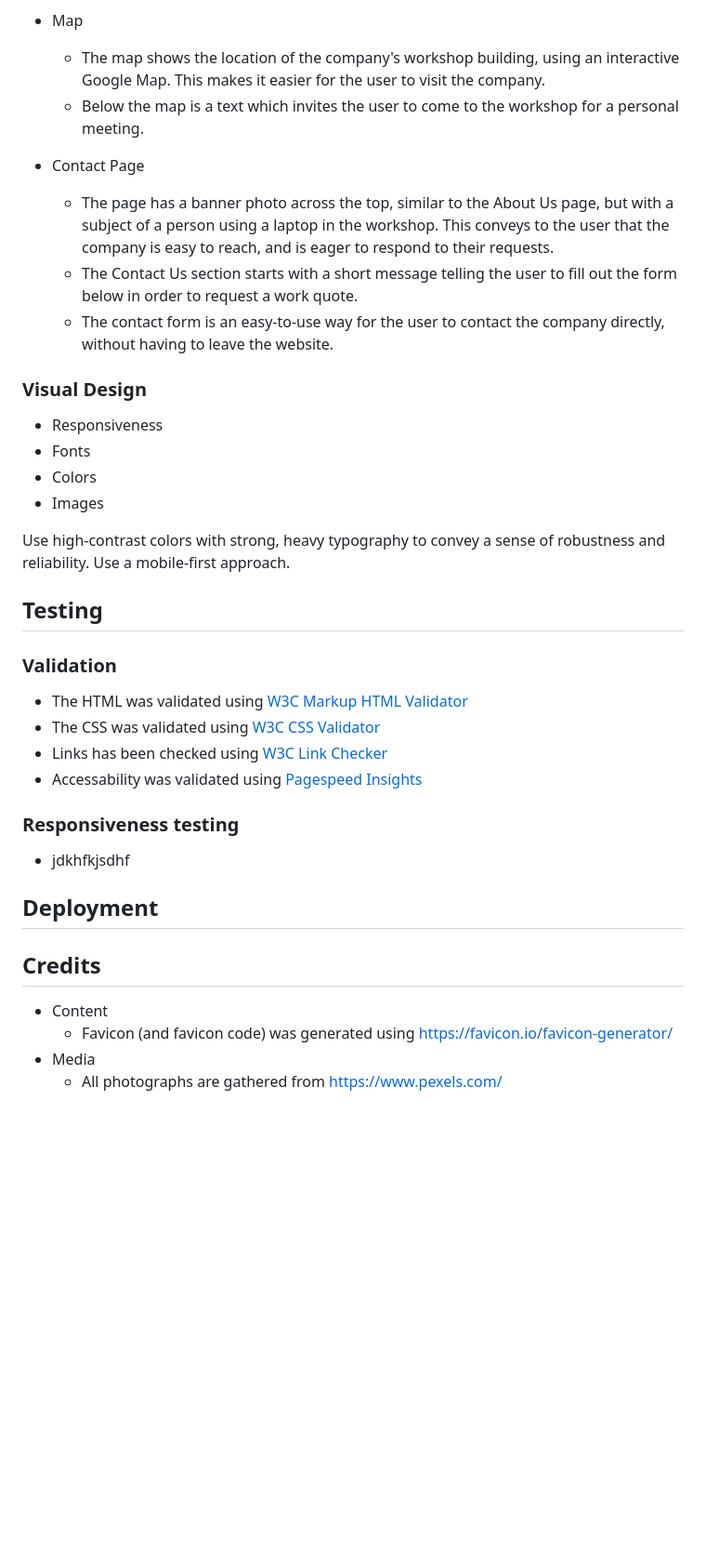
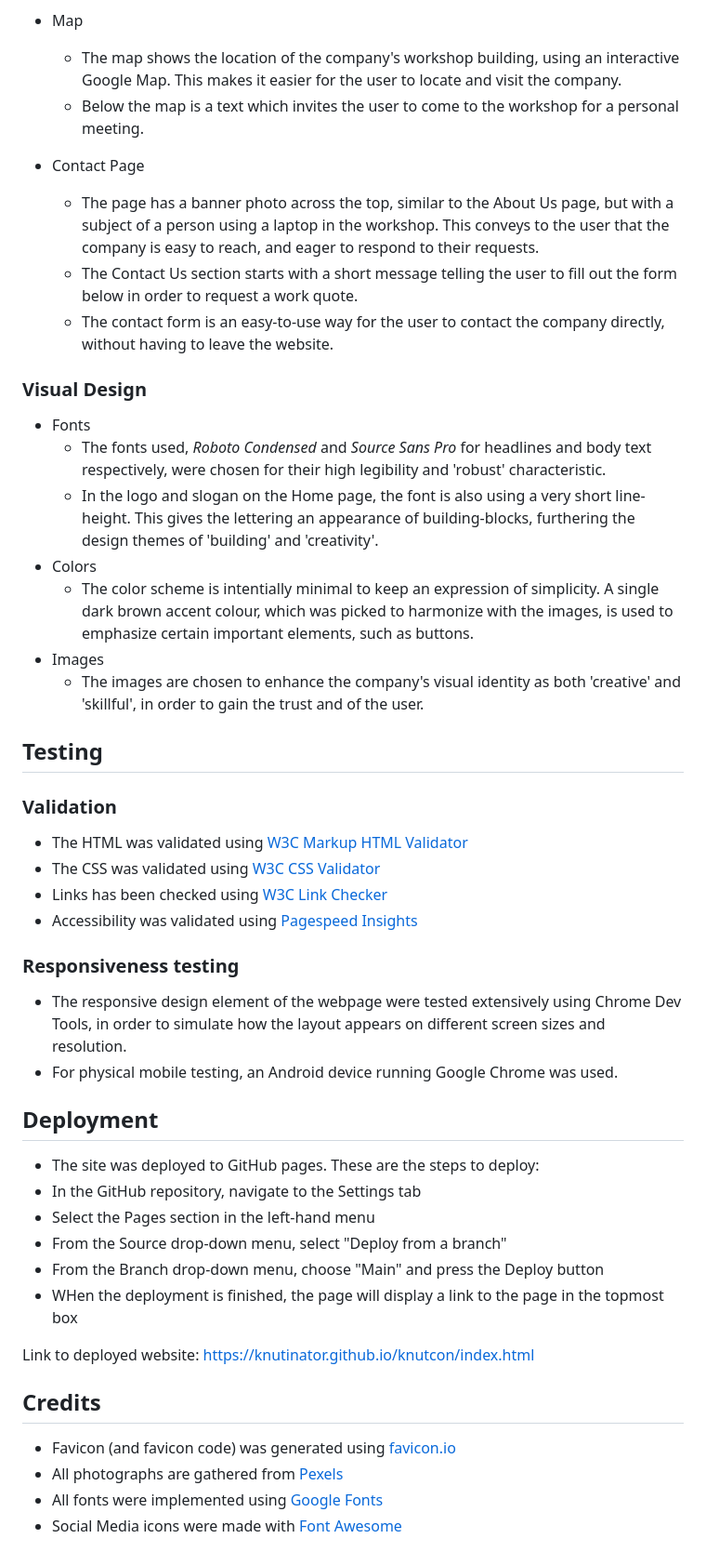
Before and after one commit to knutinator/knutcon, a Markdown page: README.md, the part around the change. Shown at 93% size. Drawn GitHub-style; blank space fills up the shorter version.

Commit message:
Add design, testing and deployment to readme

```diff
--- a/README.md
+++ b/README.md
@@ -42,23 +42,24 @@ Knut's Construction is a website for the company of the same name in Göteborg,
     - The "About Us" text section gives the user more in-depth info about the company's history and services, instilling a sense of familiarity and trustworthiness.
 
 - Map
-    - The map shows the location of the company's workshop building, using an interactive Google Map. This makes it easier for the user to visit the company.
+    - The map shows the location of the company's workshop building, using an interactive Google Map. This makes it easier for the user to locate and visit the company.
     - Below the map is a text which invites the user to come to the workshop for a personal meeting.
 
 - Contact Page
-    - The page has a banner photo across the top, similar to the About Us page, but with a subject of a person using a laptop in the workshop. This conveys to the user that the company is easy to reach, and is eager to respond to their requests.
+    - The page has a banner photo across the top, similar to the About Us page, but with a subject of a person using a laptop in the workshop. This conveys to the user that the company is easy to reach, and eager to respond to their requests.
     - The Contact Us section starts with a short message telling the user to fill out the form below in order to request a work quote.
     - The contact form is an easy-to-use way for the user to contact the company directly, without having to leave the website.
 
 
 ### Visual Design
 
-- Responsiveness
 - Fonts
+    - The fonts used, <em>Roboto Condensed</em> and <em>Source Sans Pro</em> for headlines and body text respectively, were chosen for their high legibility and 'robust' characteristic.
+    - In the logo and slogan on the Home page, the font is also using a very short line-height. This gives the lettering an appearance of building-blocks, furthering the design themes of 'building' and 'creativity'.
 - Colors
+    - The color scheme is intentially minimal to keep an expression of simplicity. A single dark brown accent colour, which was picked to harmonize with the images, is used to emphasize certain important elements, such as buttons.
 - Images
-
-Use high-contrast colors with strong, heavy typography to convey a sense of robustness and reliability. Use a mobile-first approach.
+    - The images are chosen to enhance the company's visual identity as both 'creative' and 'skillful', in order to gain the trust and of the user.
 
 ## Testing
 
@@ -67,17 +68,28 @@ Use high-contrast colors with strong, heavy typography to convey a sense of robu
 - The HTML was validated using <a href="https://validator.w3.org/">W3C Markup HTML Validator</a>
 - The CSS was validated using <a href="https://jigsaw.w3.org/css-validator/">W3C CSS Validator</a>
 - Links has been checked using <a href="https://validator.w3.org/checklink">W3C Link Checker</a>
-- Accessability was validated using <a href="https://pagespeed.web.dev/">Pagespeed Insights</a>
+- Accessibility was validated using <a href="https://pagespeed.web.dev/">Pagespeed Insights</a>
 
 ### Responsiveness testing
-- jdkhfkjsdhf
+- The responsive design element of the webpage were tested extensively using Chrome Dev Tools, in order to simulate how the layout appears on different screen sizes and resolution.
+- For physical mobile testing, an Android device running Google Chrome was used.
 
 
 ## Deployment
 
+- The site was deployed to GitHub pages. These are the steps to deploy:
+- In the GitHub repository, navigate to the Settings tab
+- Select the Pages section in the left-hand menu
+- From the Source drop-down menu, select "Deploy from a branch"
+- From the Branch drop-down menu, choose "Main" and press the Deploy button
+- WHen the deployment is finished, the page will display a link to the page in the topmost box
+
+Link to deployed website: https://knutinator.github.io/knutcon/index.html
+
+
 ## Credits
 
- - Content
-    - Favicon (and favicon code) was generated using https://favicon.io/favicon-generator/
- - Media
-    - All photographs are gathered from https://www.pexels.com/
+- Favicon (and favicon code) was generated using <a href="https://favicon.io/favicon-generator/">favicon.io</a>
+- All photographs are gathered from <a href="https://www.pexels.com/">Pexels</a>
+- All fonts were implemented using <a href="https://fonts.google.com/">Google Fonts</a>
+- Social Media icons were made with <a href="https://fontawesome.com/">Font Awesome</a>
```
